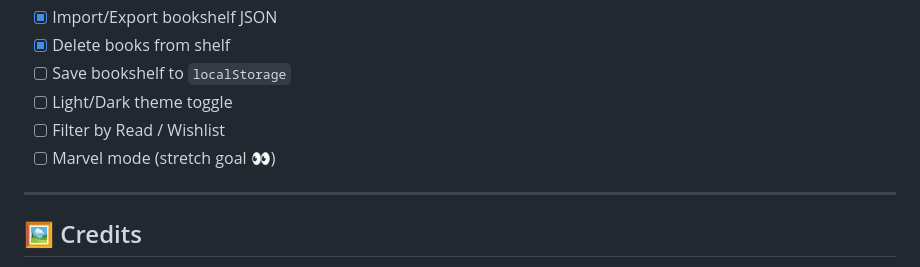
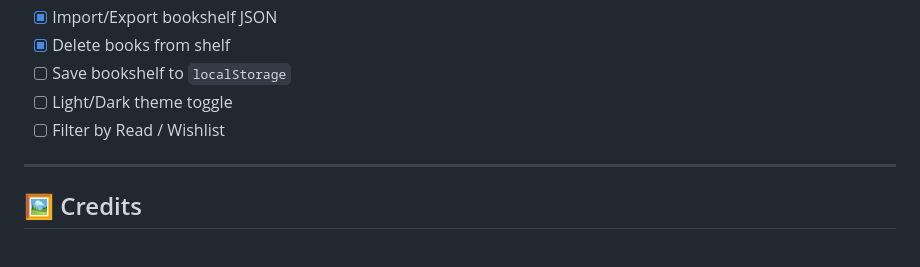
Before and after one commit to lxriva/Avi-WebDev4-Comics-Bookshelf, a Markdown page: README.md, the part around the change. Drawn GitHub-style.

```diff
--- a/README.md
+++ b/README.md
@@ -90,7 +90,6 @@ Clicking it will remove the comic from your shelf.
 - [ ] Save bookshelf to `localStorage`
 - [ ] Light/Dark theme toggle
 - [ ] Filter by Read / Wishlist
-- [ ] Marvel mode (stretch goal 👀)
 
 ---
 
```
